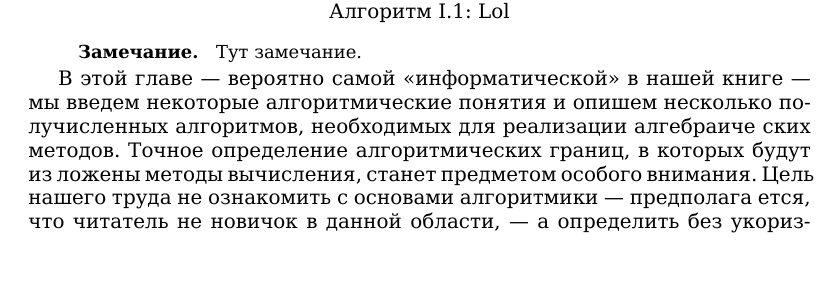
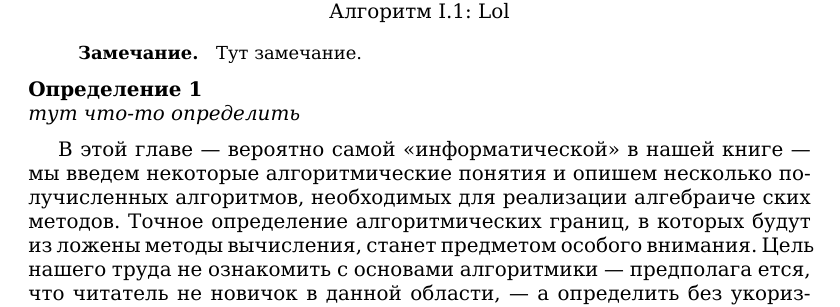
Before and after one commit to glumpo/mai_prac_2017, a LaTeX book (template/test_cls.tex, which reads template/mai_book.cls): part of page 1 of 4, cut so that both start at the same text, the shorter picture padded with empty space. Compiled offline with XeLaTeX.

Commit message:
Add determinations

```diff
--- a/template/mai_book.cls
+++ b/template/mai_book.cls
@@ -51,7 +51,6 @@
 \DeclareMathOperator{\Ker}{Ker}
 
 %для кода
-\newcommand{\listname}{lol}
 \RequirePackage{listings}
 \lstset{
 captionpos={bo},
@@ -152,6 +148,9 @@ language=C
 \newtheorem{sled}[thm]{Следствие}
 
 \theoremstyle{mai_theorem_style}
+\newtheorem{determ}{Определение}
+
+\theoremstyle{mai_theorem_style}
 \newtheorem{bezpodpisi}[thm]{}
 
 \theoremstyle{mai_theorem_style}
--- a/template/test_cls.tex
+++ b/template/test_cls.tex
@@ -27,6 +27,10 @@ $(K',K)\longleftarrow(a_iK'+K,K')$;
 Тут замечание.
 \end{mynotice}
 
+
+\begin{determ}
+тут что-то определить
+\end{determ}
 В этой главе — вероятно самой «информатической» в нашей книге —
 мы введем некоторые алгоритмические понятия и опишем несколько
 получисленных алгоритмов, необходимых для реализации алгебраиче­
```
Also changed, not shown: README.md, template/test_cls.pdf, template/mai_book.cls (3 more changed lines). Lines whose indentation alone changed are shown as unchanged.
